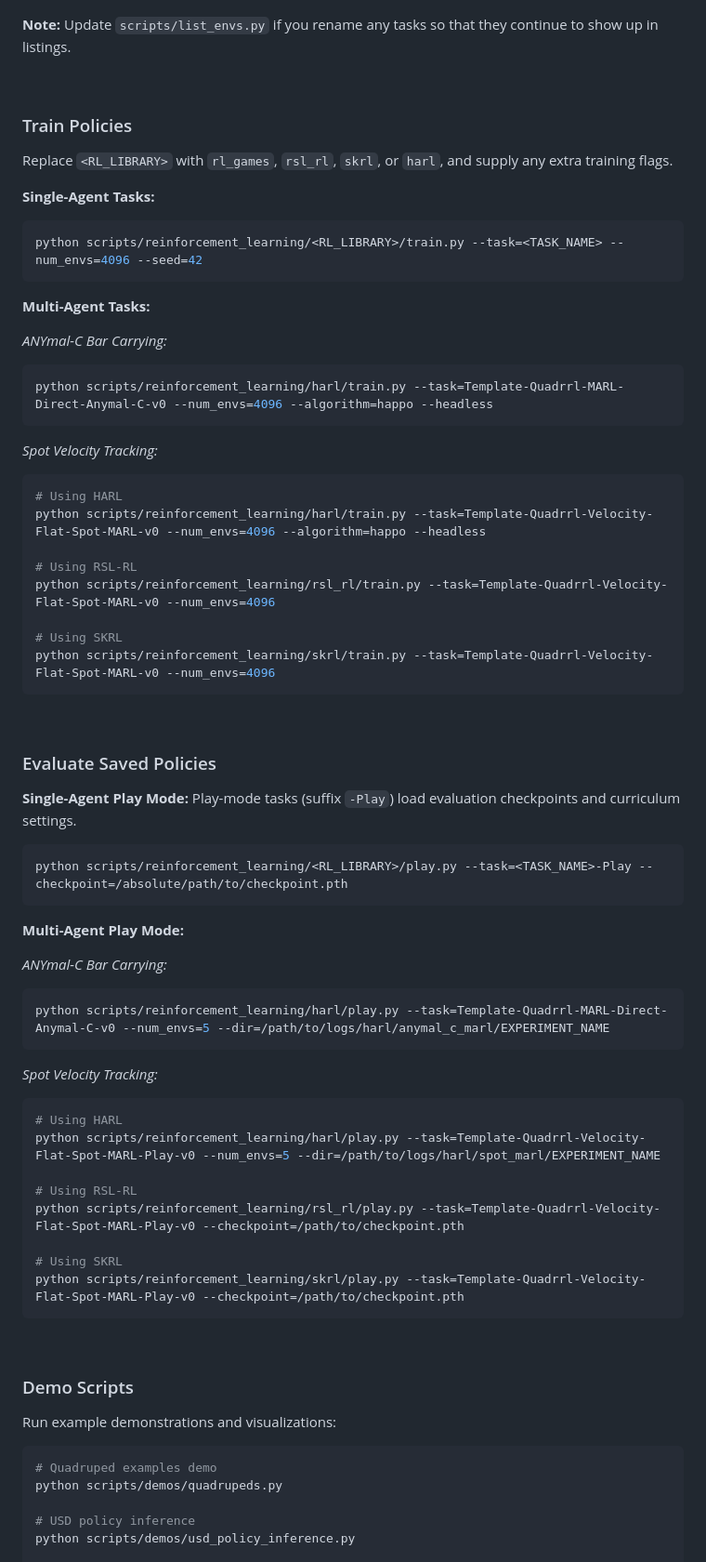
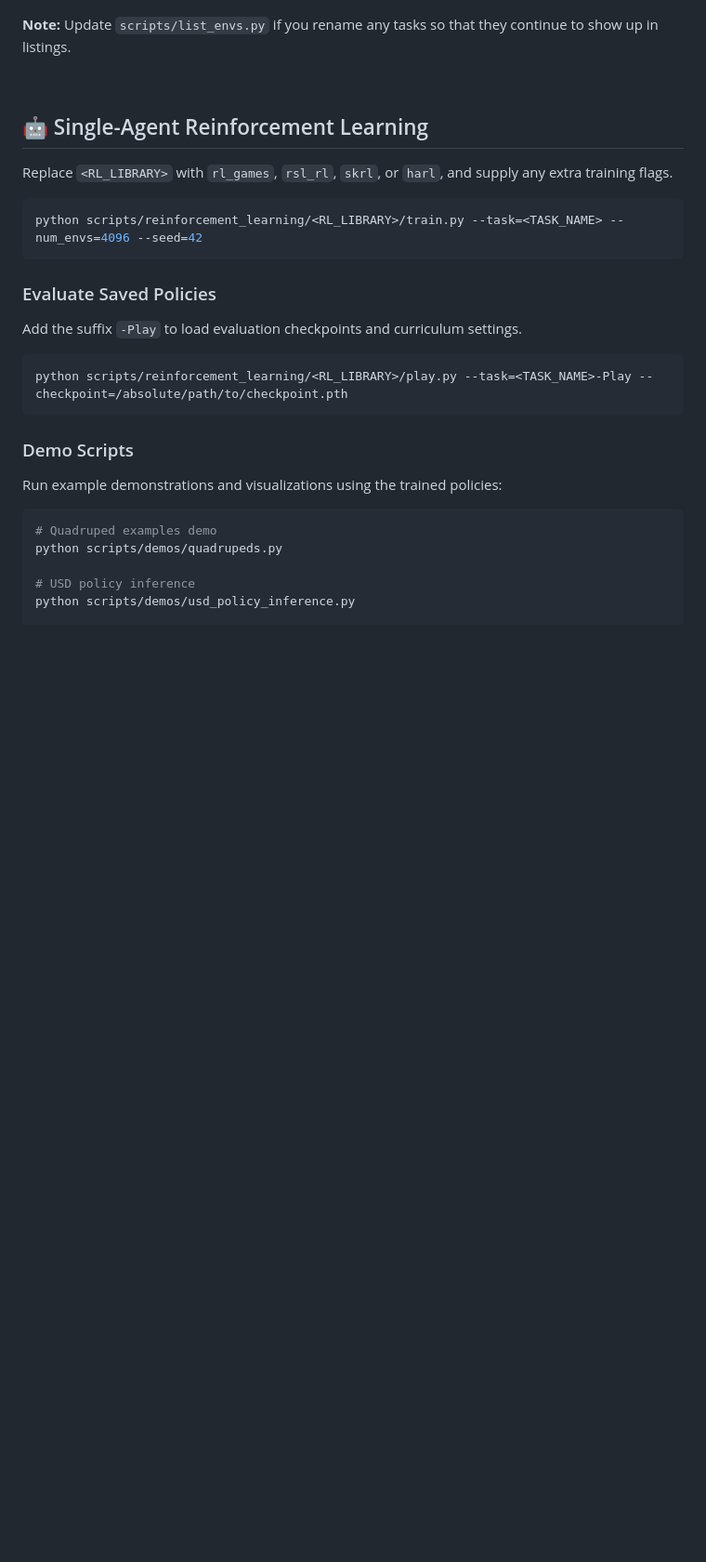
Before and after one commit to lbnmahs/quadrrl, a Markdown page: README.md, the part around the change printed below. Shown: that part at 93% size. GitHub-like rendering; blank space fills up the shorter version.

Commit message:
update: readme

````diff
--- a/README.md
+++ b/README.md
@@ -102,71 +102,28 @@ python scripts/list_envs.py
 
 **Note:** Update `scripts/list_envs.py` if you rename any tasks so that they continue to show up in listings.
 
+
 <br>
 
-### Train Policies
+## 🤖 Single-Agent Reinforcement Learning
 
 Replace `<RL_LIBRARY>` with `rl_games`, `rsl_rl`, `skrl`, or `harl`, and supply any extra training flags.
 
-**Single-Agent Tasks:**
 ```bash
 python scripts/reinforcement_learning/<RL_LIBRARY>/train.py --task=<TASK_NAME> --num_envs=4096 --seed=42
 ```
 
-**Multi-Agent Tasks:**
-
-*ANYmal-C Bar Carrying:*
-```bash
-python scripts/reinforcement_learning/harl/train.py --task=Template-Quadrrl-MARL-Direct-Anymal-C-v0 --num_envs=4096 --algorithm=happo --headless
-```
-
-*Spot Velocity Tracking:*
-```bash
-# Using HARL
-python scripts/reinforcement_learning/harl/train.py --task=Template-Quadrrl-Velocity-Flat-Spot-MARL-v0 --num_envs=4096 --algorithm=happo --headless
-
-# Using RSL-RL
-python scripts/reinforcement_learning/rsl_rl/train.py --task=Template-Quadrrl-Velocity-Flat-Spot-MARL-v0 --num_envs=4096
-
-# Using SKRL
-python scripts/reinforcement_learning/skrl/train.py --task=Template-Quadrrl-Velocity-Flat-Spot-MARL-v0 --num_envs=4096
-```
-
-<br>
-
 ### Evaluate Saved Policies
 
-**Single-Agent Play Mode:**
-Play-mode tasks (suffix `-Play`) load evaluation checkpoints and curriculum settings.
+Add the suffix `-Play` to load evaluation checkpoints and curriculum settings.
 
 ```bash
 python scripts/reinforcement_learning/<RL_LIBRARY>/play.py --task=<TASK_NAME>-Play --checkpoint=/absolute/path/to/checkpoint.pth
 ```
 
-**Multi-Agent Play Mode:**
-
-*ANYmal-C Bar Carrying:*
-```bash
-python scripts/reinforcement_learning/harl/play.py --task=Template-Quadrrl-MARL-Direct-Anymal-C-v0 --num_envs=5 --dir=/path/to/logs/harl/anymal_c_marl/EXPERIMENT_NAME
-```
-
-*Spot Velocity Tracking:*
-```bash
-# Using HARL
-python scripts/reinforcement_learning/harl/play.py --task=Template-Quadrrl-Velocity-Flat-Spot-MARL-Play-v0 --num_envs=5 --dir=/path/to/logs/harl/spot_marl/EXPERIMENT_NAME
-
-# Using RSL-RL
-python scripts/reinforcement_learning/rsl_rl/play.py --task=Template-Quadrrl-Velocity-Flat-Spot-MARL-Play-v0 --checkpoint=/path/to/checkpoint.pth
-
-# Using SKRL
-python scripts/reinforcement_learning/skrl/play.py --task=Template-Quadrrl-Velocity-Flat-Spot-MARL-Play-v0 --checkpoint=/path/to/checkpoint.pth
-```
-
-<br>
-
 ### Demo Scripts
 
-Run example demonstrations and visualizations:
+Run example demonstrations and visualizations using the trained policies:
 
 ```bash
 # Quadruped examples demo
````
Also changed, not shown: other parts of README.md (+33 -47 lines).
